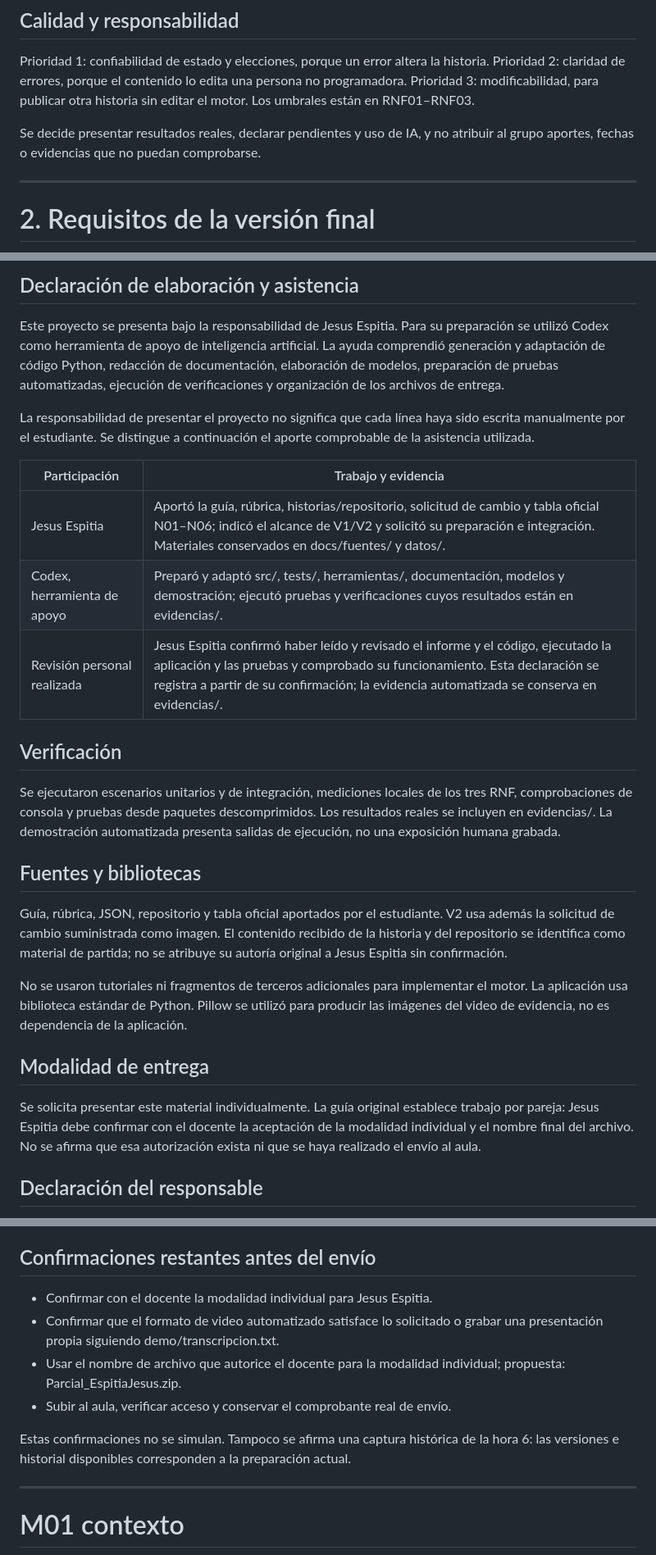
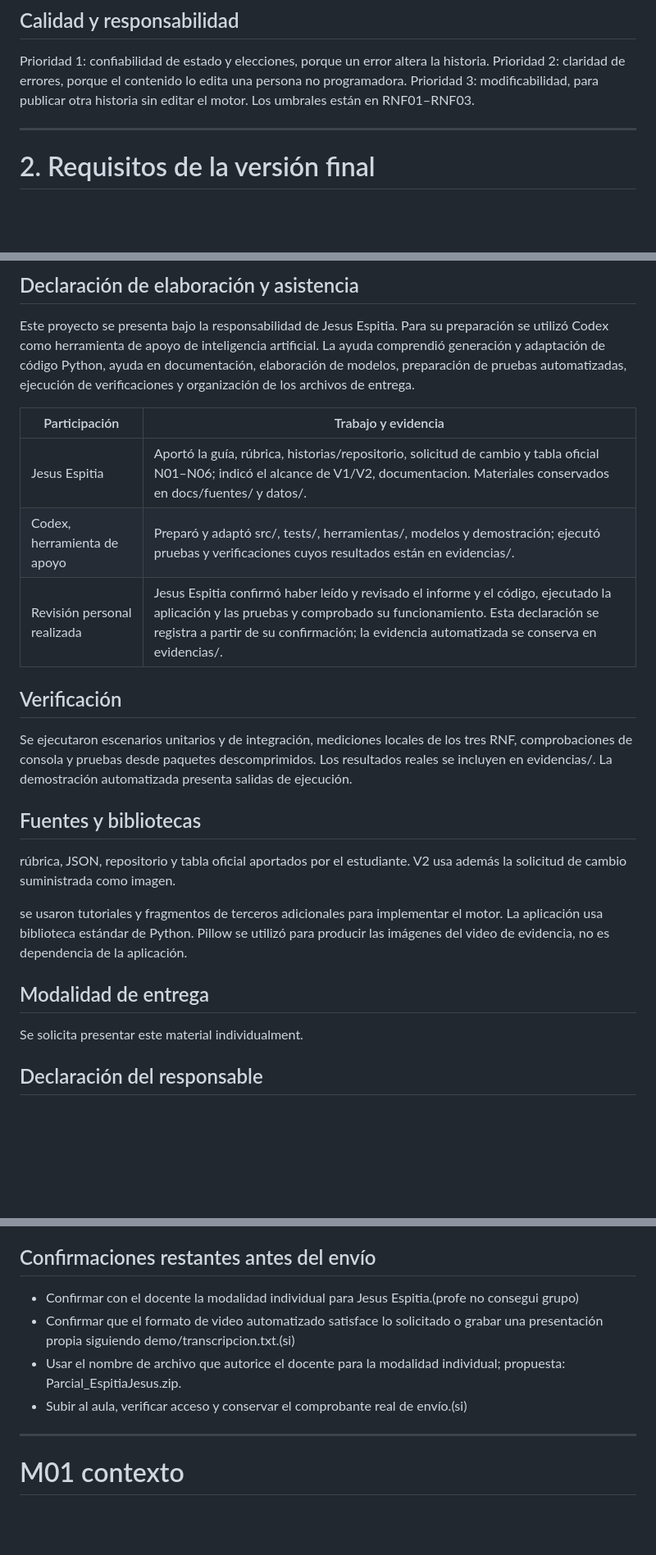
Before and after one commit to yisusfutureS/theyisus-La-ltima-transmisi-n, a Markdown page: INFORME.md, 3 parts joined by grey strips. Shown at 82% size. Drawn GitHub-style; blank space fills up the shorter version.

```diff
--- a/INFORME.md
+++ b/INFORME.md
@@ -50,8 +50,6 @@ historia. Prioridad 2: claridad de errores, porque el contenido lo edita una
 persona no programadora. Prioridad 3: modificabilidad, para publicar otra historia
 sin editar el motor. Los umbrales están en RNF01–RNF03.
 
-Se decide presentar resultados reales, declarar pendientes y uso de IA, y no
-atribuir al grupo aportes, fechas o evidencias que no puedan comprobarse.
 
 
 ---
@@ -413,18 +409,14 @@ esperado sin ejecutarla.
 
 Este proyecto se presenta bajo la responsabilidad de Jesus Espitia. Para su
 preparación se utilizó Codex como herramienta de apoyo de inteligencia artificial.
-La ayuda comprendió generación y adaptación de código Python, redacción de
-documentación, elaboración de modelos, preparación de pruebas automatizadas,
+La ayuda comprendió generación y adaptación de código Python, ayuda en documentación, elaboración de modelos, preparación de pruebas automatizadas,
 ejecución de verificaciones y organización de los archivos de entrega.
 
-La responsabilidad de presentar el proyecto no significa que cada línea haya sido
-escrita manualmente por el estudiante. Se distingue a continuación el aporte
-comprobable de la asistencia utilizada.
 
 | Participación | Trabajo y evidencia |
 |---|---|
-| Jesus Espitia | Aportó la guía, rúbrica, historias/repositorio, solicitud de cambio y tabla oficial N01–N06; indicó el alcance de V1/V2 y solicitó su preparación e integración. Materiales conservados en docs/fuentes/ y datos/. |
-| Codex, herramienta de apoyo | Preparó y adaptó src/, tests/, herramientas/, documentación, modelos y demostración; ejecutó pruebas y verificaciones cuyos resultados están en evidencias/. |
+| Jesus Espitia | Aportó la guía, rúbrica, historias/repositorio, solicitud de cambio y tabla oficial N01–N06; indicó el alcance de V1/V2, documentacion. Materiales conservados en docs/fuentes/ y datos/. |
+| Codex, herramienta de apoyo | Preparó y adaptó src/, tests/, herramientas/, modelos y demostración; ejecutó pruebas y verificaciones cuyos resultados están en evidencias/. |
 | Revisión personal realizada | Jesus Espitia confirmó haber leído y revisado el informe y el código, ejecutado la aplicación y las pruebas y comprobado su funcionamiento. Esta declaración se registra a partir de su confirmación; la evidencia automatizada se conserva en evidencias/. |
 
 ## Verificación
@@ -432,25 +424,20 @@ comprobable de la asistencia utilizada.
 Se ejecutaron escenarios unitarios y de integración, mediciones locales de los
 tres RNF, comprobaciones de consola y pruebas desde paquetes descomprimidos.
 Los resultados reales se incluyen en evidencias/. La demostración automatizada
-presenta salidas de ejecución, no una exposición humana grabada.
+presenta salidas de ejecución.
 
 ## Fuentes y bibliotecas
 
-Guía, rúbrica, JSON, repositorio y tabla oficial aportados por el estudiante.
-V2 usa además la solicitud de cambio suministrada como imagen. El contenido
-recibido de la historia y del repositorio se identifica como material de partida;
-no se atribuye su autoría original a Jesus Espitia sin confirmación.
+rúbrica, JSON, repositorio y tabla oficial aportados por el estudiante.
+V2 usa además la solicitud de cambio suministrada como imagen.
 
-No se usaron tutoriales ni fragmentos de terceros adicionales para implementar el
+se usaron tutoriales y fragmentos de terceros adicionales para implementar el
 motor. La aplicación usa biblioteca estándar de Python. Pillow se utilizó para
 producir las imágenes del video de evidencia, no es dependencia de la aplicación.
 
 ## Modalidad de entrega
 
-Se solicita presentar este material individualmente. La guía original establece
-trabajo por pareja: Jesus Espitia debe confirmar con el docente la aceptación de
-la modalidad individual y el nombre final del archivo. No se afirma que esa
-autorización exista ni que se haya realizado el envío al aula.
+Se solicita presentar este material individualment.
 
 ## Declaración del responsable
 
@@ -493,14 +480,12 @@ permanece declarado en docs/08_aportes_fuentes.md.
 
 ## Confirmaciones restantes antes del envío
 
-- Confirmar con el docente la modalidad individual para Jesus Espitia.
+- Confirmar con el docente la modalidad individual para Jesus Espitia.(profe no consegui grupo)
 - Confirmar que el formato de video automatizado satisface lo solicitado o grabar
-  una presentación propia siguiendo demo/transcripcion.txt.
+  una presentación propia siguiendo demo/transcripcion.txt.(si)
 - Usar el nombre de archivo que autorice el docente para la modalidad individual; propuesta: Parcial_EspitiaJesus.zip.
-- Subir al aula, verificar acceso y conservar el comprobante real de envío.
+- Subir al aula, verificar acceso y conservar el comprobante real de envío.(si)
 
-Estas confirmaciones no se simulan. Tampoco se afirma una captura histórica de
-la hora 6: las versiones e historial disponibles corresponden a la preparación actual.
 
 
 ---
```
Also changed, not shown: other parts of INFORME.md (+5 -7 lines).
